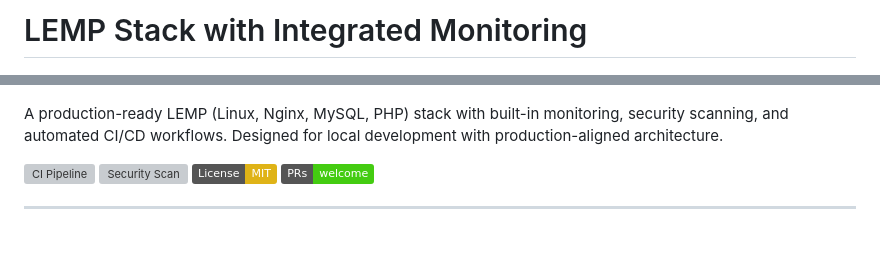
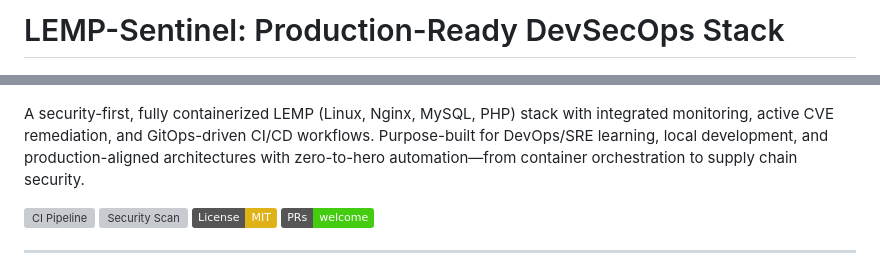
Before and after one commit to Soumalya-De/LEMP-Sentinel, a Markdown page: README.md, 2 parts joined by grey strips. GitHub-like rendering; badges without logos; blank space fills up the shorter version; grey boxes are pictures that could not be loaded.

```diff
--- a/README.md
+++ b/README.md
@@ -1,10 +1,10 @@
-# LEMP Stack with Integrated Monitoring
+# LEMP-Sentinel: Production-Ready DevSecOps Stack
 
 <p align="center">
   <img src="images/LEMP-GitHub-Cover-Banner.png" alt="LEMP Stack Banner" width="800" style="max-width: 100%; height: auto;">
 </p>
 
-A production-ready LEMP (Linux, Nginx, MySQL, PHP) stack with built-in monitoring, security scanning, and automated CI/CD workflows. Designed for local development with production-aligned architecture.
+A security-first, fully containerized LEMP (Linux, Nginx, MySQL, PHP) stack with integrated monitoring, active CVE remediation, and GitOps-driven CI/CD workflows. Purpose-built for DevOps/SRE learning, local development, and production-aligned architectures with zero-to-hero automation—from container orchestration to supply chain security.
 
 [![CI Pipeline](https://github.com/Soumalya-De/LEMP-Sentinel/actions/workflows/ci.yml/badge.svg)](https://github.com/Soumalya-De/LEMP-Sentinel/actions/workflows/ci.yml)
 [![Security Scan](https://github.com/Soumalya-De/LEMP-Sentinel/actions/workflows/security-scan-fixed.yml/badge.svg)](https://github.com/Soumalya-De/LEMP-Sentinel/actions/workflows/security-scan-fixed.yml)
```
Also changed, not shown: PROJECT_DESCRIPTION.md (added, +197 -0 lines).
